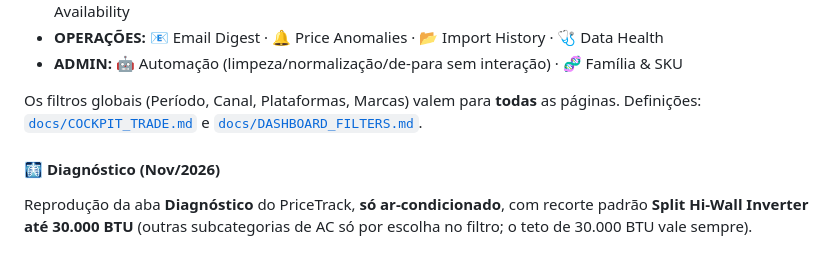
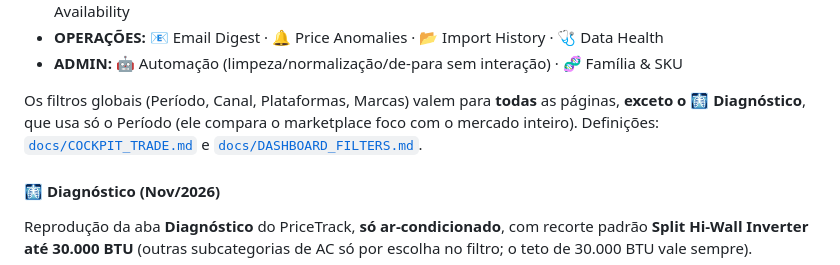
Before and after one commit to ederrabelo81-crypto/RAC-Position-tracker, a Markdown page: README.md, the part around the change. GitHub-like rendering.

Commit message:
docs(readme): exceção dos filtros globais no Diagnóstico também na regra geral
Co-Authored-By: Claude Opus 5.5 <noreply@anthropic.com>
Claude-Session: https://claude.ai/code/session_01QGAtJGi3hCTdK52aekVDR1

```diff
--- a/README.md
+++ b/README.md
@@ -361,7 +361,8 @@ Midea, preço de vitrine por BTU, alertas e cobertura) + 22 páginas:
 - **ADMIN:** 🤖 Automação (limpeza/normalização/de-para sem interação) · 🧬 Família & SKU
 
 Os filtros globais (Período, Canal, Plataformas, Marcas) valem para **todas**
-as páginas. Definições: [`docs/COCKPIT_TRADE.md`](docs/COCKPIT_TRADE.md) e
+as páginas, **exceto o 🩻 Diagnóstico**, que usa só o Período (ele compara o
+marketplace foco com o mercado inteiro). Definições: [`docs/COCKPIT_TRADE.md`](docs/COCKPIT_TRADE.md) e
 [`docs/DASHBOARD_FILTERS.md`](docs/DASHBOARD_FILTERS.md).
 
 #### 🩻 Diagnóstico (Nov/2026)
```
